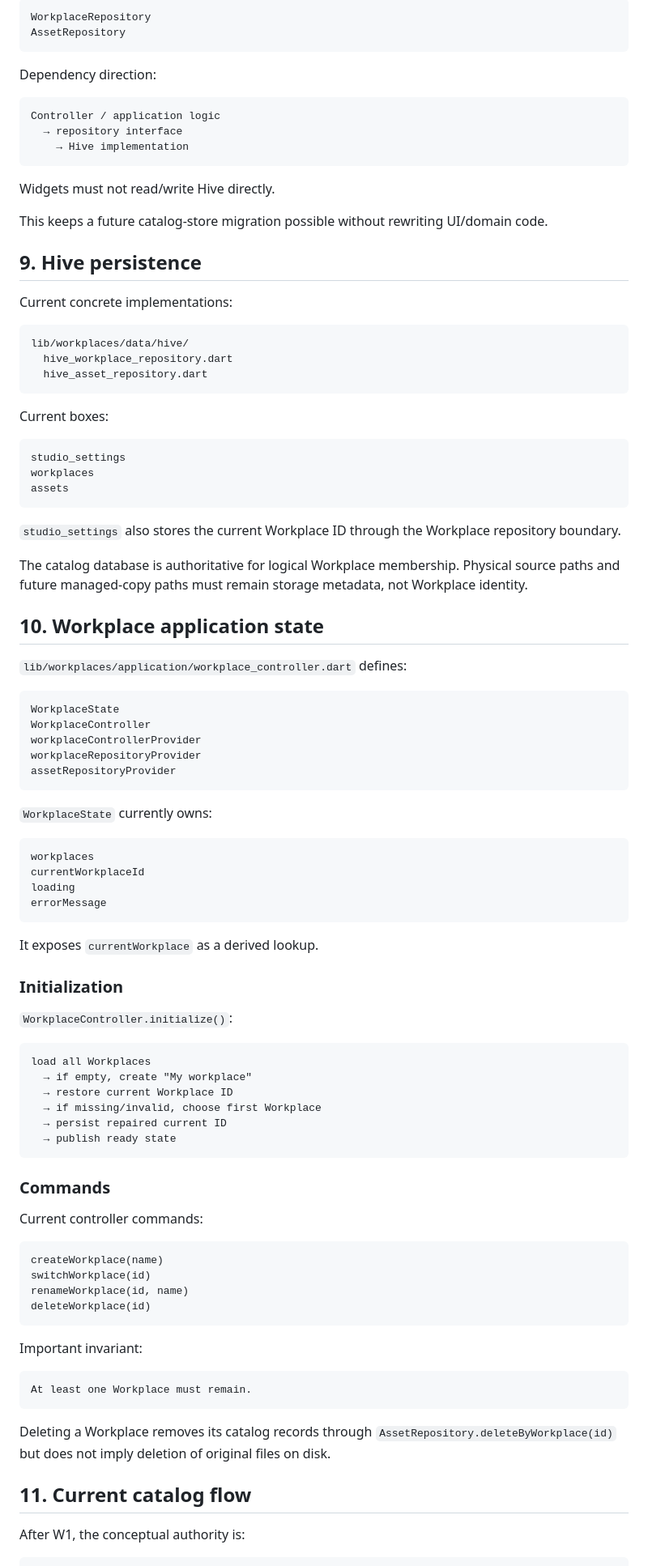
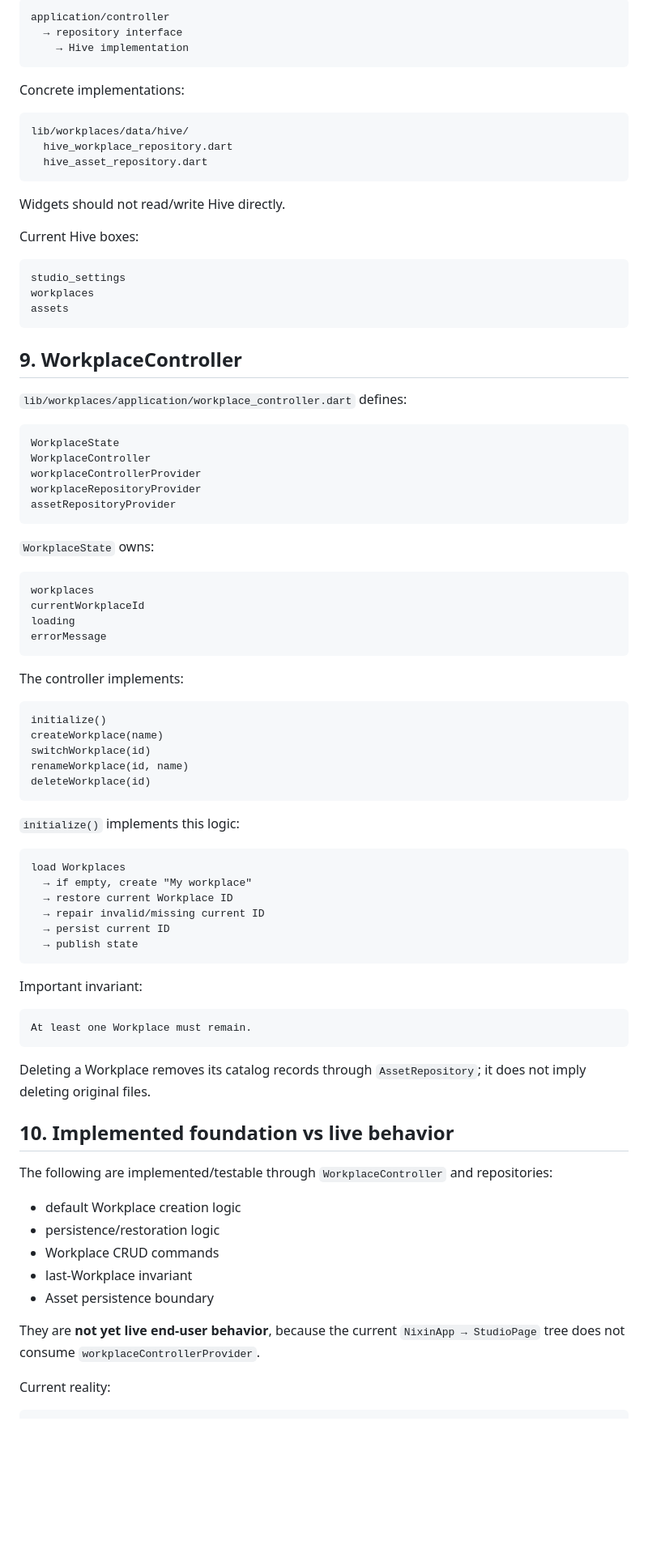
Before and after one commit to dexter-cnx/nixin, a Markdown page: docs/CODE_WALKTHROUGH.md, the part around one of its changes. Shown at 81% size. Drawn GitHub-style; blank space fills up the shorter version.

````diff
--- a/docs/CODE_WALKTHROUGH.md
+++ b/docs/CODE_WALKTHROUGH.md
@@ -166,24 +142,11 @@ Domain repository interfaces are intentionally small and persistence-agnostic:
 
 ```text
-WorkplaceRepository
-AssetRepository
-```
-
-Dependency direction:
-
-```text
-Controller / application logic
+application/controller
   → repository interface
     → Hive implementation
 ```
 
-Widgets must not read/write Hive directly.
-
-This keeps a future catalog-store migration possible without rewriting UI/domain code.
-
-## 9. Hive persistence
-
-Current concrete implementations:
+Concrete implementations:
 
 ```text
 lib/workplaces/data/hive/
@@ -191,7 +154,9 @@ lib/workplaces/data/hive/
   hive_asset_repository.dart
 ```
 
-Current boxes:
+Widgets should not read/write Hive directly.
+
+Current Hive boxes:
 
 ```text
 studio_settings
@@ -199,11 +164,7 @@ workplaces
 assets
 ```
 
-`studio_settings` also stores the current Workplace ID through the Workplace repository boundary.
-
-The catalog database is authoritative for logical Workplace membership. Physical source paths and future managed-copy paths must remain storage metadata, not Workplace identity.
-
-## 10. Workplace application state
+## 9. WorkplaceController
 
 `lib/workplaces/application/workplace_controller.dart` defines:
 
@@ -215,7 +176,7 @@ workplaceRepositoryProvider
 assetRepositoryProvider
 ```
 
-`WorkplaceState` currently owns:
+`WorkplaceState` owns:
 
 ```text
 workplaces
@@ -224,30 +185,25 @@ loading
 errorMessage
 ```
 
-It exposes `currentWorkplace` as a derived lookup.
-
-### Initialization
-
-`WorkplaceController.initialize()`:
+The controller implements:
 
 ```text
-load all Workplaces
-  → if empty, create "My workplace"
-  → restore current Workplace ID
-  → if missing/invalid, choose first Workplace
-  → persist repaired current ID
-  → publish ready state
-```
-
-### Commands
-
-Current controller commands:
-
-```text
+initialize()
 createWorkplace(name)
 switchWorkplace(id)
 renameWorkplace(id, name)
 deleteWorkplace(id)
+```
+
+`initialize()` implements this logic:
+
+```text
+load Workplaces
+  → if empty, create "My workplace"
+  → restore current Workplace ID
+  → repair invalid/missing current ID
+  → persist current ID
+  → publish state
 ```
 
 Important invariant:
@@ -256,10 +212,20 @@ Important invariant:
 At least one Workplace must remain.
 ```
 
-Deleting a Workplace removes its catalog records through `AssetRepository.deleteByWorkplace(id)` but does not imply deletion of original files on disk.
+Deleting a Workplace removes its catalog records through `AssetRepository`; it does not imply deleting original files.
 
-## 11. Current catalog flow
+## 10. Implemented foundation vs live behavior
 
-After W1, the conceptual authority is:
+The following are implemented/testable through `WorkplaceController` and repositories:
+
+- default Workplace creation logic
+- persistence/restoration logic
+- Workplace CRUD commands
+- last-Workplace invariant
+- Asset persistence boundary
+
+They are **not yet live end-user behavior**, because the current `NixinApp → StudioPage` tree does not consume `workplaceControllerProvider`.
+
+Current reality:
 
 ```text
````
Also changed, not shown: other parts of docs/CODE_WALKTHROUGH.md (+128 -127 lines).
